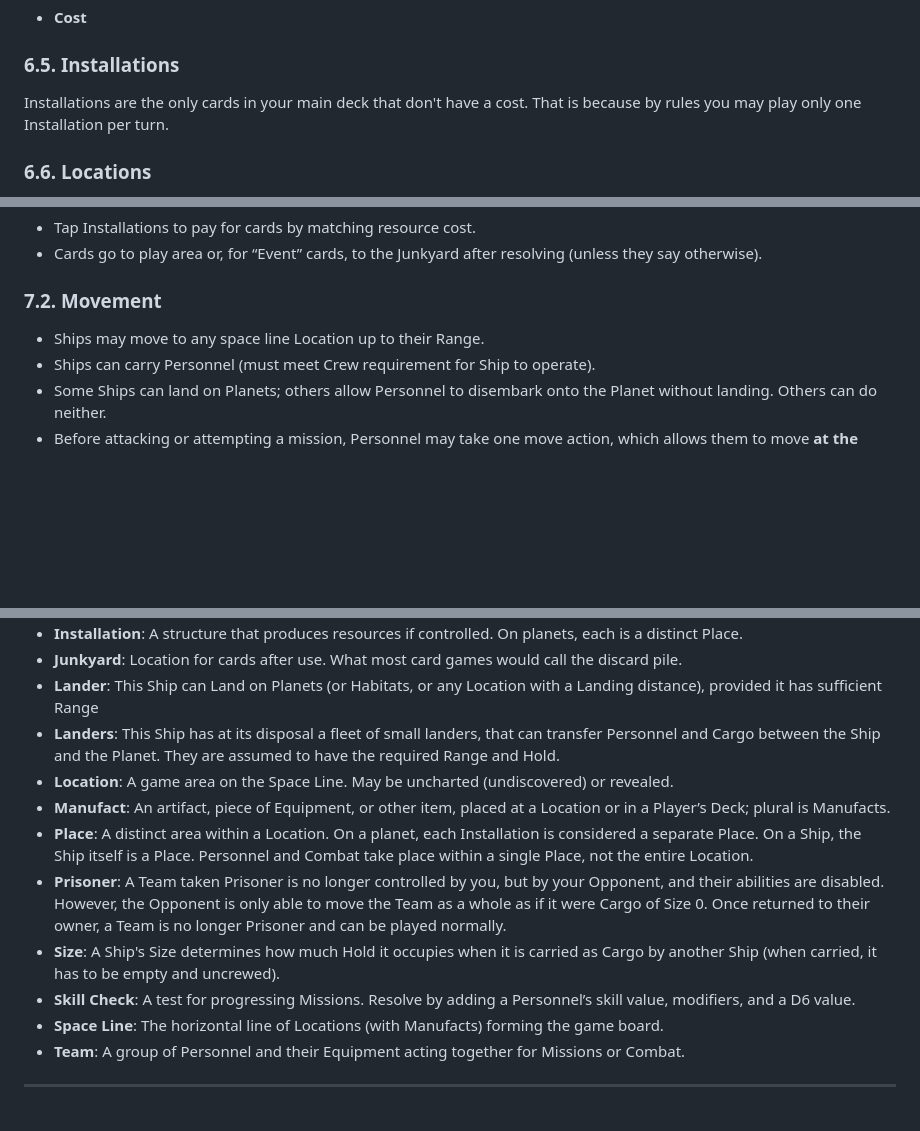
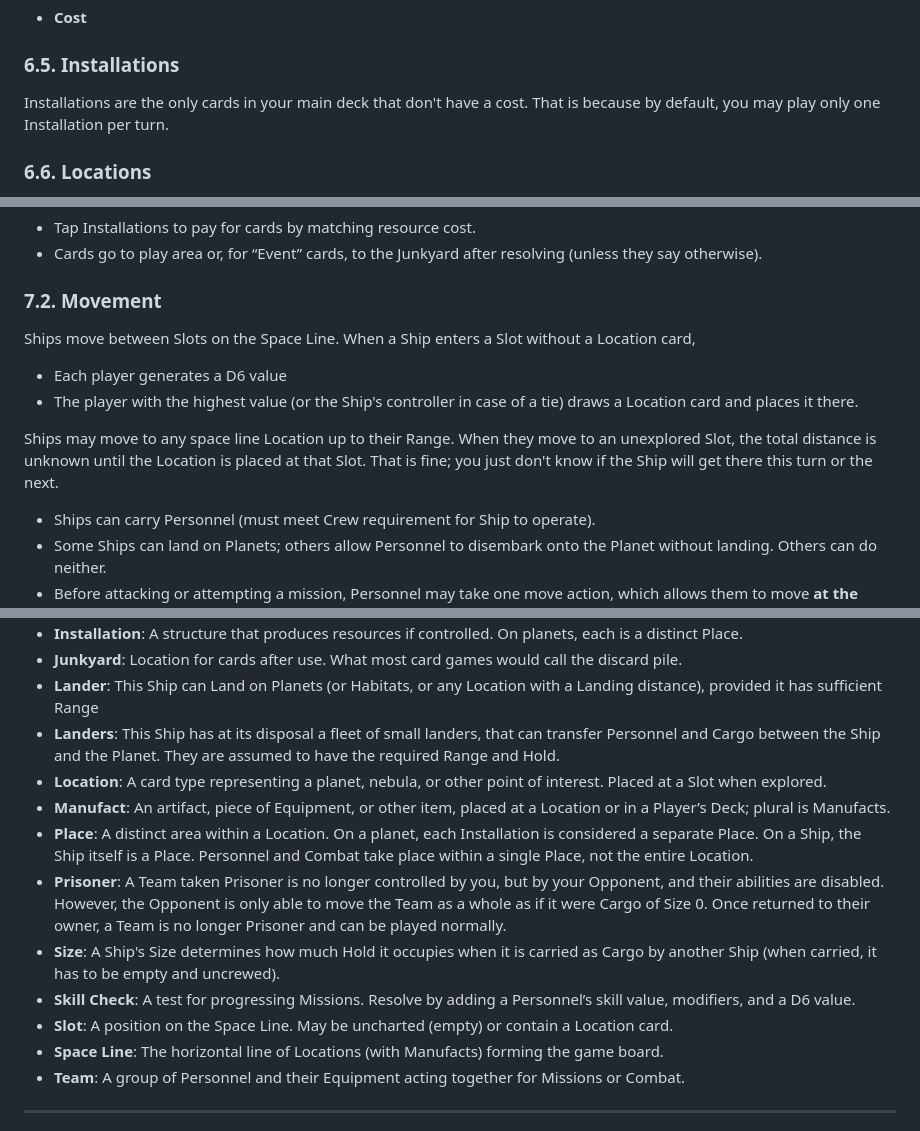
Before and after one commit to albx79/uncharted-void, a Markdown page: UnchartedVoid_Rules.md, 3 parts joined by grey strips. Rendered like a GitHub page; blank space fills up the shorter version.

```diff
--- a/UnchartedVoid_Rules.md
+++ b/UnchartedVoid_Rules.md
@@ -207,7 +209,7 @@ Below we see details of each card type.
 - **Cost**
 
 ### 6.5. Installations
-Installations are the only cards in your main deck that don't have a cost. That is because by rules you may play only one Installation per turn.
+Installations are the only cards in your main deck that don't have a cost. That is because by default, you may play only one Installation per turn.
 
 ### 6.6. Locations
 Locations are not in your main deck, therefore don't have a cost. They can only be played by moving to an uncharted Location with a Ship.
@@ -233,7 +235,13 @@ Locations are not in your main deck, therefore don't have a cost. They can only
 - Cards go to play area or, for “Event” cards, to the Junkyard after resolving (unless they say otherwise).
 
 ### 7.2. Movement
-- Ships may move to any space line Location up to their Range.
+
+Ships move between Slots on the Space Line. When a Ship enters a Slot without a Location card,
+- Each player generates a D6 value
+- The player with the highest value (or the Ship's controller in case of a tie) draws a Location card and places it there.
+
+Ships may move to any space line Location up to their Range. When they move to an unexplored Slot, the total distance is unknown until the Location is placed at that Slot.
+That is fine; you just don't know if the Ship will get there this turn or the next.
 - Ships can carry Personnel (must meet Crew requirement for Ship to operate).
 - Some Ships can land on Planets; others allow Personnel to disembark onto the Planet without landing. Others can do neither.
 - Before attacking or attempting a mission, Personnel may take one move action, which allows them to move **at the same Location**:
@@ -327,12 +335,13 @@ Rules for regaining control should be specified in the Installation or Location
 - **Junkyard**: Location for cards after use. What most card games would call the discard pile.
 - **Lander**: This Ship can Land on Planets (or Habitats, or any Location with a Landing distance), provided it has sufficient Range
 - **Landers**: This Ship has at its disposal a fleet of small landers, that can transfer Personnel and Cargo between the Ship and the Planet. They are assumed to have the required Range and Hold.
-- **Location**: A game area on the Space Line. May be uncharted (undiscovered) or revealed.
+- **Location**: A card type representing a planet, nebula, or other point of interest. Placed at a Slot when explored.
 - **Manufact**: An artifact, piece of Equipment, or other item, placed at a Location or in a Player’s Deck; plural is Manufacts.
 - **Place**: A distinct area within a Location. On a planet, each Installation is considered a separate Place. On a Ship, the Ship itself is a Place. Personnel and Combat take place within a single Place, not the entire Location.
 - **Prisoner**: A Team taken Prisoner is no longer controlled by you, but by your Opponent, and their abilities are disabled. However, the Opponent is only able to move the Team as a whole as if it were Cargo of Size 0. Once returned to their owner, a Team is no longer Prisoner and can be played normally.
 - **Size**: A Ship's Size determines how much Hold it occupies when it is carried as Cargo by another Ship (when carried, it has to be empty and uncrewed).
 - **Skill Check**: A test for progressing Missions. Resolve by adding a Personnel’s skill value, modifiers, and a D6 value.
+- **Slot**: A position on the Space Line. May be uncharted (empty) or contain a Location card.
 - **Space Line**: The horizontal line of Locations (with Manufacts) forming the game board.
 - **Team**: A group of Personnel and their Equipment acting together for Missions or Combat.
 
```
Also changed, not shown: other parts of UnchartedVoid_Rules.md (+2 -0 lines).
